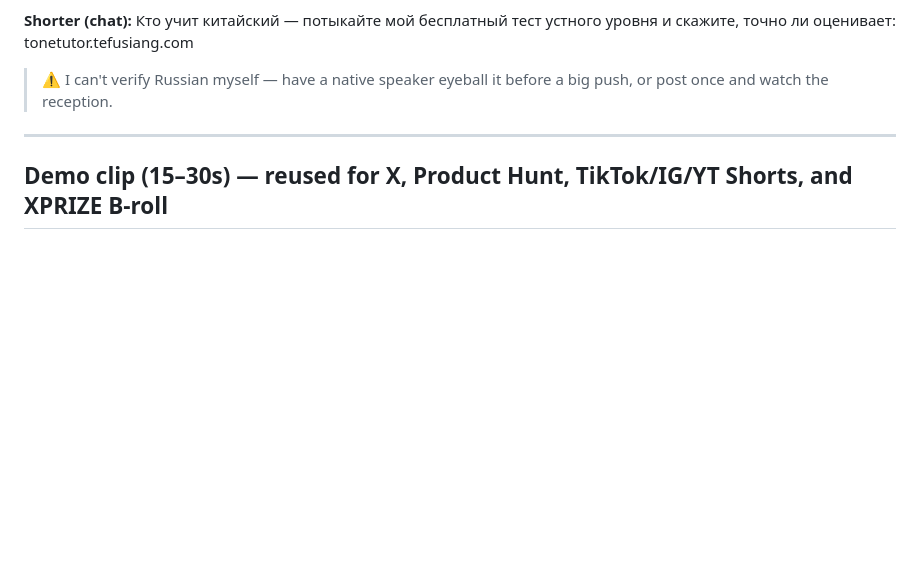
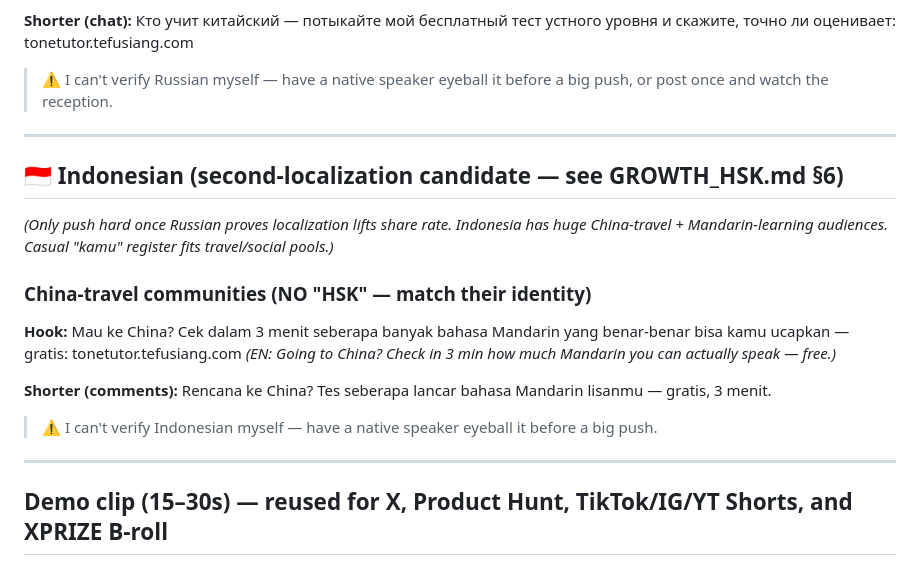
Before and after one commit to 64johnlee/tonetutor, a Markdown page: LAUNCH.md, the part around the change. Drawn GitHub-style; blank space fills up the shorter version.

Commit message:
docs(growth): add Indonesian travel hook to LAUNCH.md
Second-localization candidate (Indonesian) — China-travel hook using casual
"kamu" register, no "HSK" wording. Hook + comment variant + English gloss,
flagged as Phase-2 (only push once Russian proves localization lifts share rate).

Co-Authored-By: Claude Opus 4.8 <noreply@anthropic.com>

```diff
--- a/LAUNCH.md
+++ b/LAUNCH.md
@@ -131,6 +131,19 @@
 
 ---
 
+## 🇮🇩 Indonesian (second-localization candidate — see GROWTH_HSK.md §6)
+*(Only push hard once Russian proves localization lifts share rate. Indonesia has huge China-travel + Mandarin-learning audiences. Casual "kamu" register fits travel/social pools.)*
+
+### China-travel communities (NO "HSK" — match their identity)
+**Hook:** Mau ke China? Cek dalam 3 menit seberapa banyak bahasa Mandarin yang benar-benar bisa kamu ucapkan — gratis: tonetutor.tefusiang.com
+*(EN: Going to China? Check in 3 min how much Mandarin you can actually speak — free.)*
+
+**Shorter (comments):** Rencana ke China? Tes seberapa lancar bahasa Mandarin lisanmu — gratis, 3 menit.
+
+> ⚠️ I can't verify Indonesian myself — have a native speaker eyeball it before a big push.
+
+---
+
 ## Demo clip (15–30s) — reused for X, Product Hunt, TikTok/IG/YT Shorts, and XPRIZE B-roll
 
 **Format:** vertical 9:16, screen-recording of the live app, ~30s master + a 15s trim.
```
